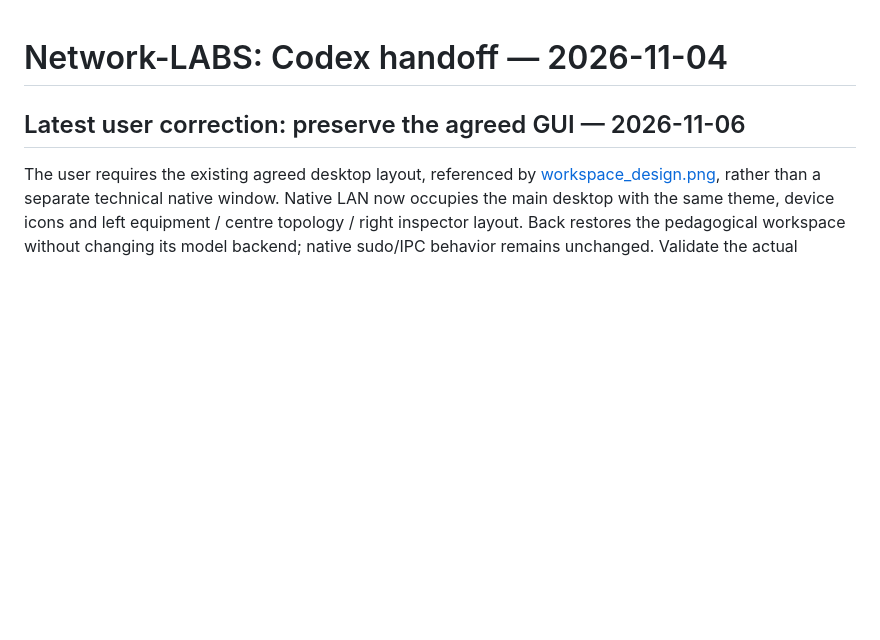
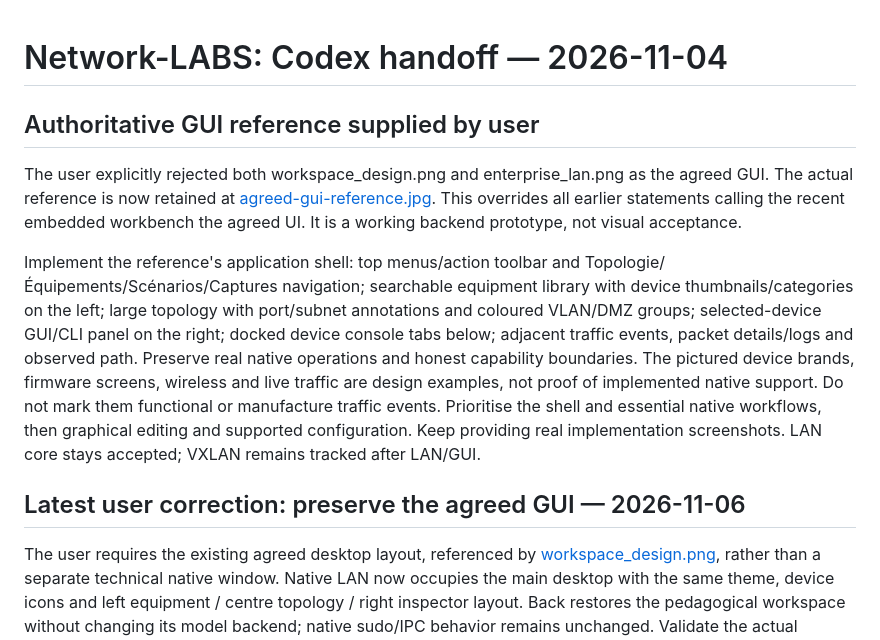
Before and after one commit to sou1915/Network-LABS, a Markdown page: docs/CODEX_HANDOFF.md, the part around the change. Rendered like a GitHub page; blank space fills up the shorter version.

Commit message:
Pin user supplied GUI reference and correct visual acceptance status [skip ci]

```diff
--- a/docs/CODEX_HANDOFF.md
+++ b/docs/CODEX_HANDOFF.md
@@ -1,4 +1,25 @@
 # Network-LABS: Codex handoff — 2026-11-04
+
+## Authoritative GUI reference supplied by user
+
+The user explicitly rejected both workspace_design.png and enterprise_lan.png
+as the agreed GUI. The actual reference is now retained at
+[agreed-gui-reference.jpg](images/agreed-gui-reference.jpg). This overrides
+all earlier statements calling the recent embedded workbench the agreed UI.
+It is a working backend prototype, not visual acceptance.
+
+Implement the reference's application shell: top menus/action toolbar and
+Topologie/Équipements/Scénarios/Captures navigation; searchable equipment
+library with device thumbnails/categories on the left; large topology with
+port/subnet annotations and coloured VLAN/DMZ groups; selected-device GUI/CLI
+panel on the right; docked device console tabs below; adjacent traffic events,
+packet details/logs and observed path. Preserve real native operations and
+honest capability boundaries. The pictured device brands, firmware screens,
+wireless and live traffic are design examples, not proof of implemented native
+support. Do not mark them functional or manufacture traffic events. Prioritise
+the shell and essential native workflows, then graphical editing and supported
+configuration. Keep providing real implementation screenshots. LAN core stays
+accepted; VXLAN remains tracked after LAN/GUI.
 
 ## Latest user correction: preserve the agreed GUI — 2026-11-06
 
```
Also changed, not shown: docs/NATIVE_GUI_FLOW.md (+12 -1 lines), docs/images/agreed-gui-reference.jpg (added).
